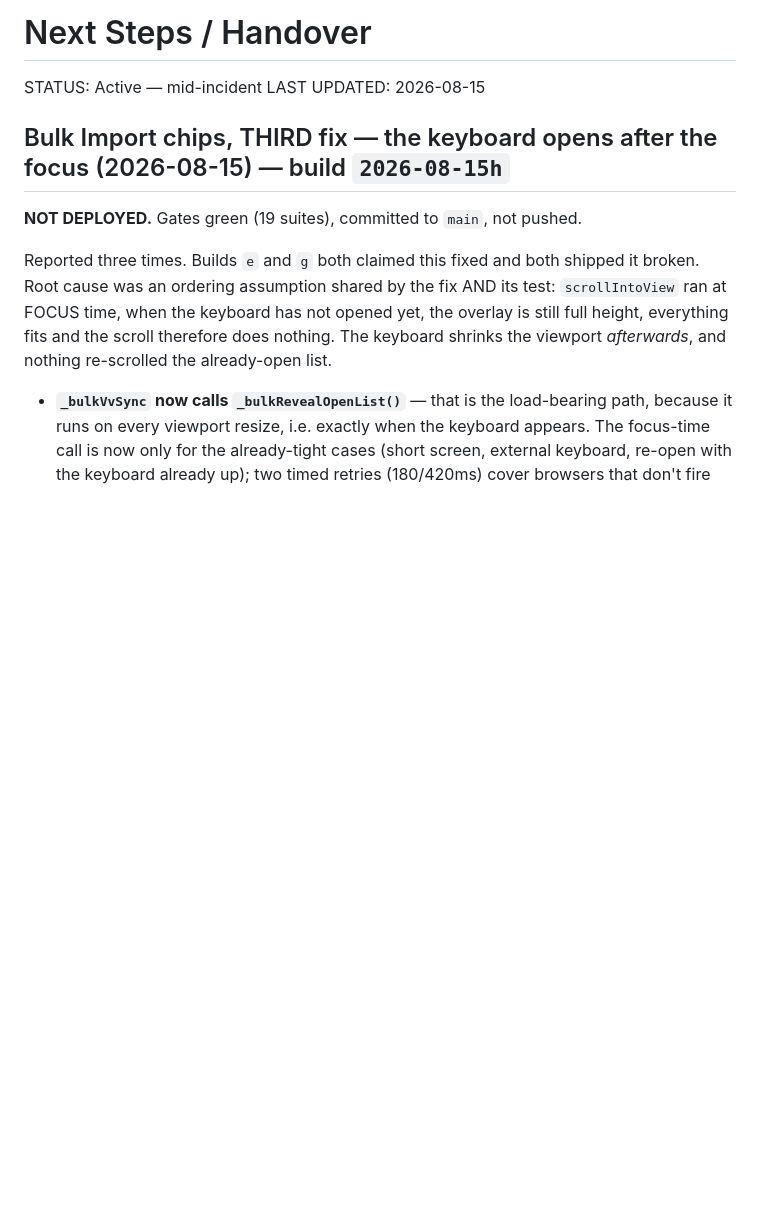
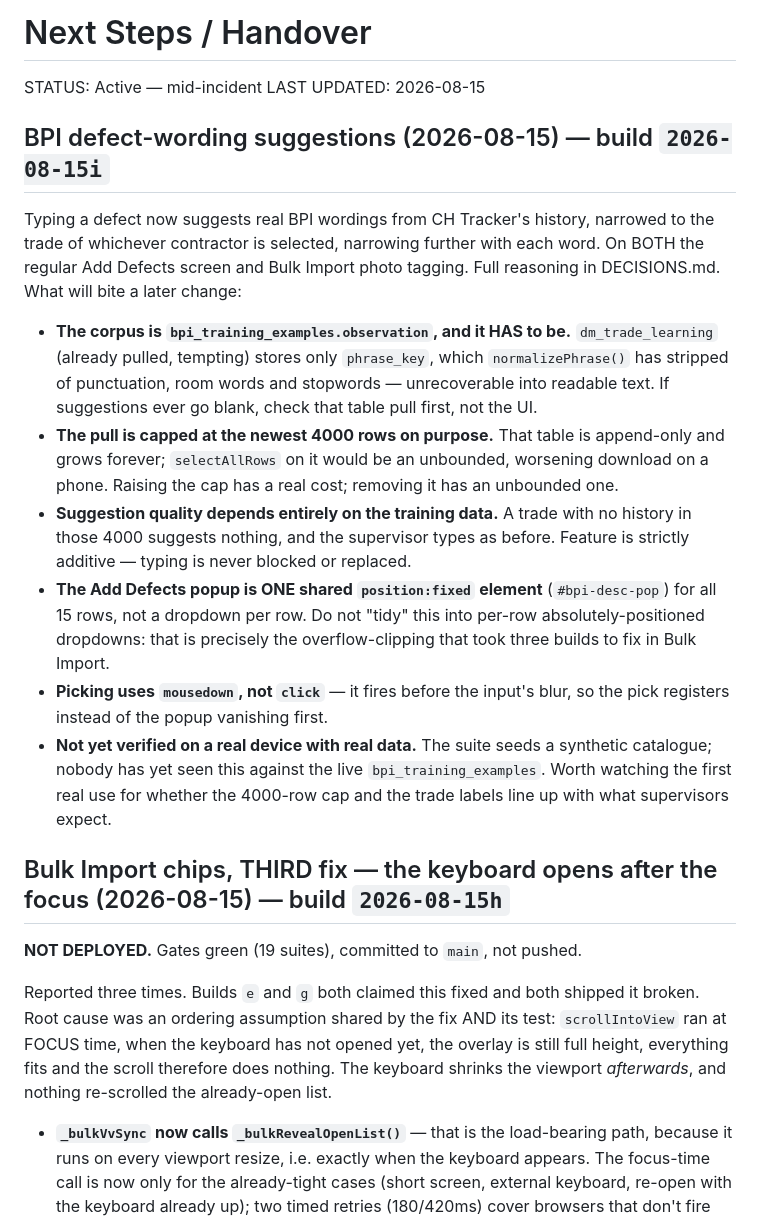
Before and after one commit to spiz83/smv-defect-manager, a Markdown page: NEXT_STEPS.md, the part around the change. GitHub-like rendering; blank space fills up the shorter version.

Commit message:
docs: record the BPI suggestion feature in TASKS and NEXT_STEPS
The TASKS/NEXT_STEPS half of the previous commit did not apply (a
heredoc pattern-match failed silently while the commit went ahead).
Same content, landed properly.

Co-Authored-By: Claude Opus 5 <noreply@anthropic.com>
Claude-Session: https://claude.ai/code/session_01JPQsmTtzoKKyRtYCaCmiUg

```diff
--- a/NEXT_STEPS.md
+++ b/NEXT_STEPS.md
@@ -2,6 +2,35 @@
 
 STATUS: Active — mid-incident
 LAST UPDATED: 2026-08-15
+
+## BPI defect-wording suggestions (2026-08-15) — build `2026-08-15i`
+Typing a defect now suggests real BPI wordings from CH Tracker's history,
+narrowed to the trade of whichever contractor is selected, narrowing further
+with each word. On BOTH the regular Add Defects screen and Bulk Import photo
+tagging. Full reasoning in DECISIONS.md. What will bite a later change:
+
+- **The corpus is `bpi_training_examples.observation`, and it HAS to be.**
+  `dm_trade_learning` (already pulled, tempting) stores only `phrase_key`,
+  which `normalizePhrase()` has stripped of punctuation, room words and
+  stopwords — unrecoverable into readable text. If suggestions ever go blank,
+  check that table pull first, not the UI.
+- **The pull is capped at the newest 4000 rows on purpose.** That table is
+  append-only and grows forever; `selectAllRows` on it would be an unbounded,
+  worsening download on a phone. Raising the cap has a real cost; removing it
+  has an unbounded one.
+- **Suggestion quality depends entirely on the training data.** A trade with
+  no history in those 4000 suggests nothing, and the supervisor types as
+  before. Feature is strictly additive — typing is never blocked or replaced.
+- **The Add Defects popup is ONE shared `position:fixed` element**
+  (`#bpi-desc-pop`) for all 15 rows, not a dropdown per row. Do not "tidy"
+  this into per-row absolutely-positioned dropdowns: that is precisely the
+  overflow-clipping that took three builds to fix in Bulk Import.
+- **Picking uses `mousedown`, not `click`** — it fires before the input's
+  blur, so the pick registers instead of the popup vanishing first.
+- **Not yet verified on a real device with real data.** The suite seeds a
+  synthetic catalogue; nobody has yet seen this against the live
+  `bpi_training_examples`. Worth watching the first real use for whether the
+  4000-row cap and the trade labels line up with what supervisors expect.
 
 ## Bulk Import chips, THIRD fix — the keyboard opens after the focus (2026-08-15) — build `2026-08-15h`
 **NOT DEPLOYED.** Gates green (19 suites), committed to `main`, not pushed.
```
Also changed, not shown: TASKS.md (+6 -0 lines).
